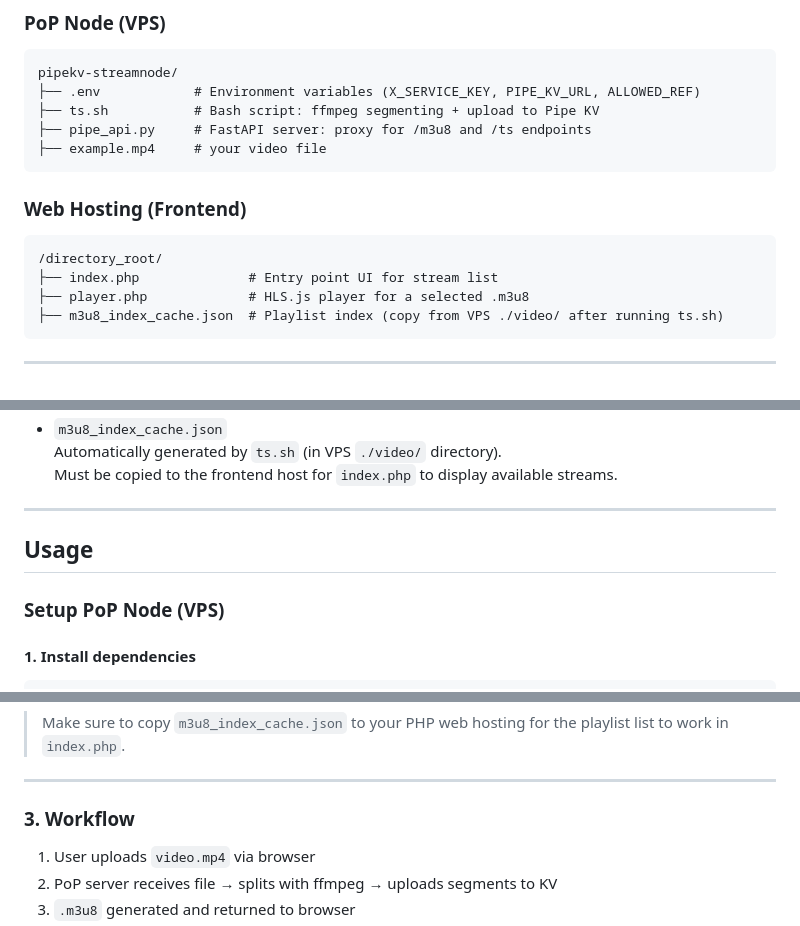
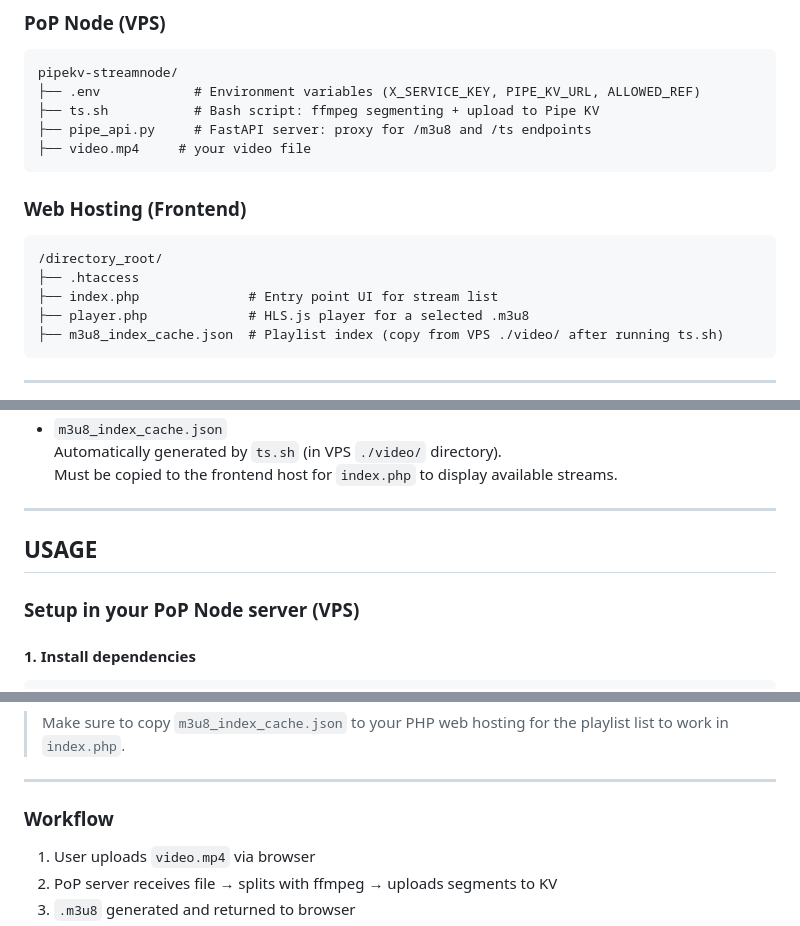
Before and after one commit to Mantodkaz/pipekv-streamnode, a Markdown page: README.md, 3 parts joined by grey strips. Rendered like a GitHub page.

````diff
--- a/README.md
+++ b/README.md
@@ -46,11 +46,12 @@ pipekv-streamnode/
 ├── .env            # Environment variables (X_SERVICE_KEY, PIPE_KV_URL, ALLOWED_REF)
 ├── ts.sh           # Bash script: ffmpeg segmenting + upload to Pipe KV
 ├── pipe_api.py     # FastAPI server: proxy for /m3u8 and /ts endpoints
-├── example.mp4     # your video file
+├── video.mp4     # your video file
 ```
 ### Web Hosting (Frontend)
 ```
 /directory_root/
+├── .htaccess
 ├── index.php              # Entry point UI for stream list
 ├── player.php             # HLS.js player for a selected .m3u8
 ├── m3u8_index_cache.json  # Playlist index (copy from VPS ./video/ after running ts.sh)
@@ -123,9 +124,9 @@ $m3u8_url = "http://your-node-ip-or-domain:6969/m3u8/" . rawurlencode($filename)
 ---
 
 
-## Usage
+## USAGE
 
-###  Setup PoP Node (VPS)
+###  Setup in your PoP Node server (VPS)
 
 #### 1. Install dependencies
 
@@ -178,7 +199,7 @@ This will:
 
 ---
 
-### 3. Workflow
+### Workflow
 
 1. User uploads `video.mp4` via browser
 2. PoP server receives file → splits with ffmpeg → uploads segments to KV
````
Also changed, not shown: other parts of README.md (+29 -9 lines).
